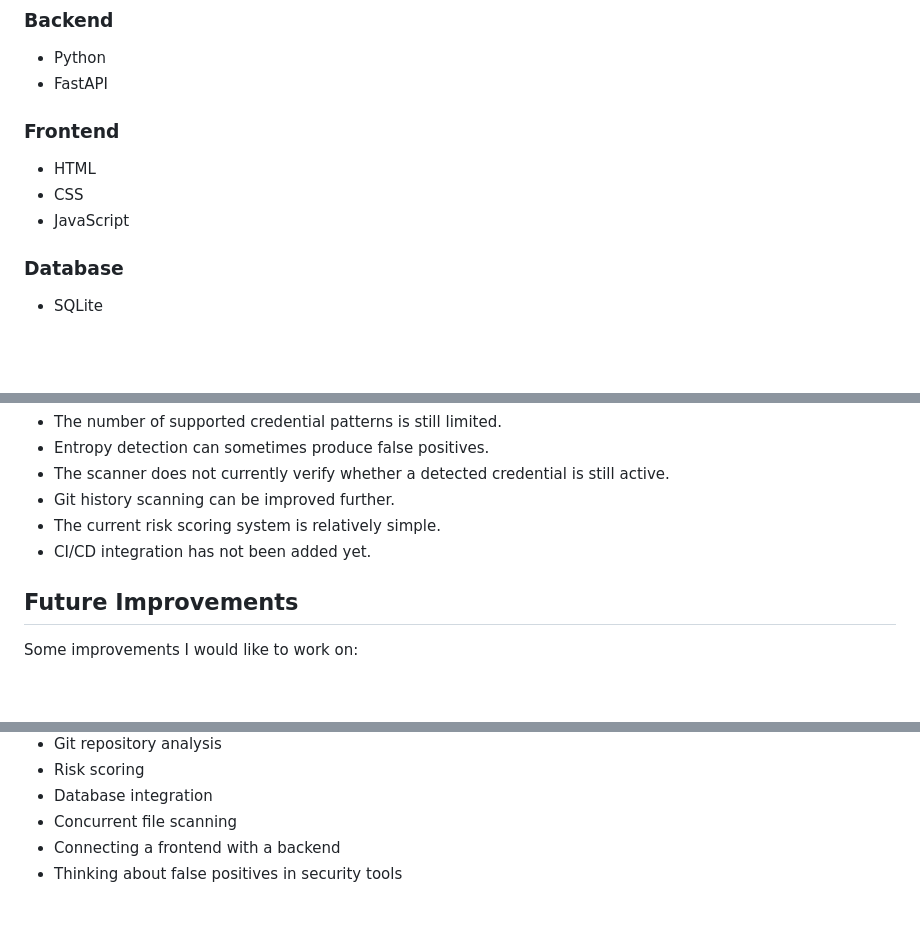
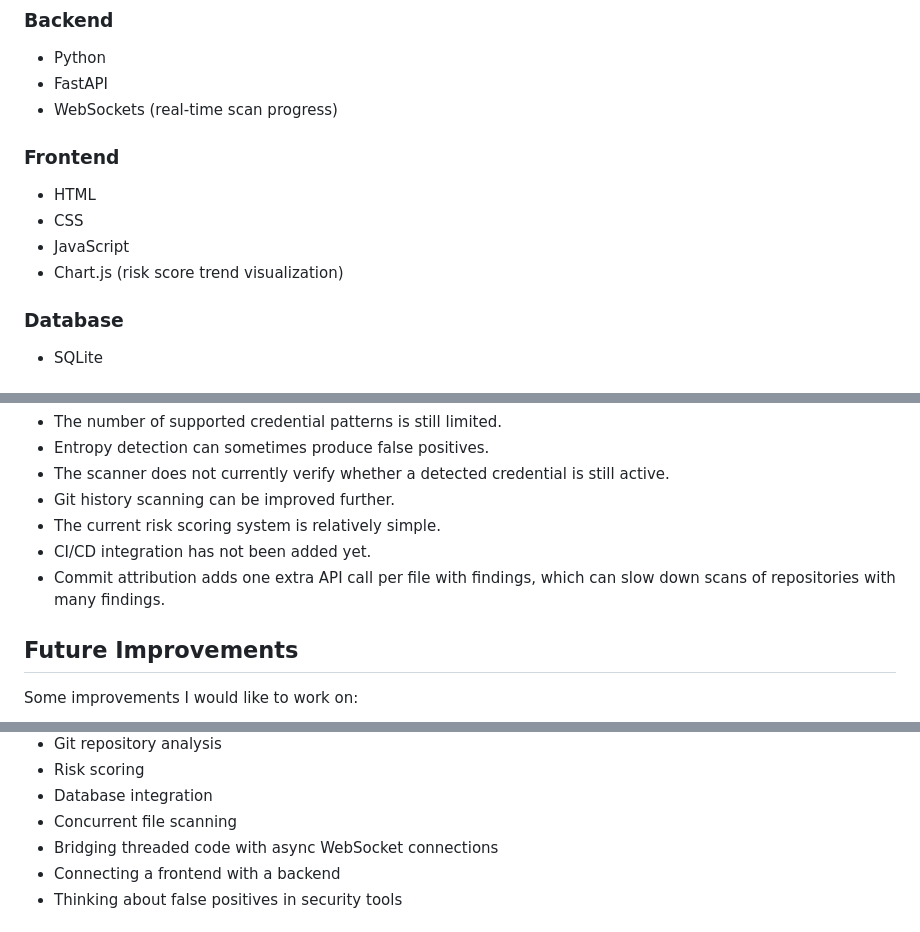
Before and after one commit to vidya235252-crypto/credential-scanner, a Markdown page: README.md, 3 parts joined by grey strips. GitHub-like rendering; blank space fills up the shorter version.

```diff
--- a/README.md
+++ b/README.md
@@ -108,12 +122,14 @@ Pattern Detection    Entropy Detection
 
 * Python
 * FastAPI
+* WebSockets (real-time scan progress)
 
 ### Frontend
 
 * HTML
 * CSS
 * JavaScript
+* Chart.js (risk score trend visualization)
 
 ### Database
 
@@ -216,6 +234,7 @@ Some current limitations are:
 * Git history scanning can be improved further.
 * The current risk scoring system is relatively simple.
 * CI/CD integration has not been added yet.
+* Commit attribution adds one extra API call per file with findings, which can slow down scans of repositories with many findings.
 
 ## Future Improvements
 
@@ -246,6 +265,7 @@ Some of the main things I worked with were:
 * Risk scoring
 * Database integration
 * Concurrent file scanning
+* Bridging threaded code with async WebSocket connections
 * Connecting a frontend with a backend
 * Thinking about false positives in security tools
 
```
Also changed, not shown: other parts of README.md (+26 -10 lines).
